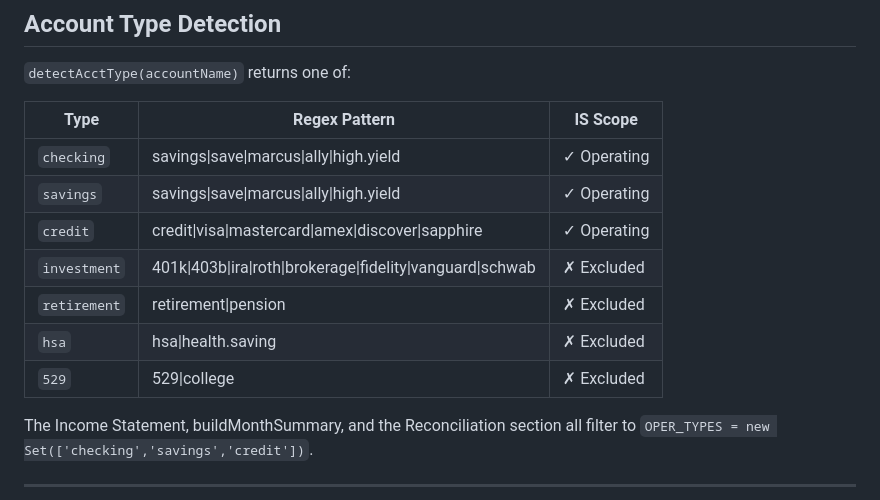
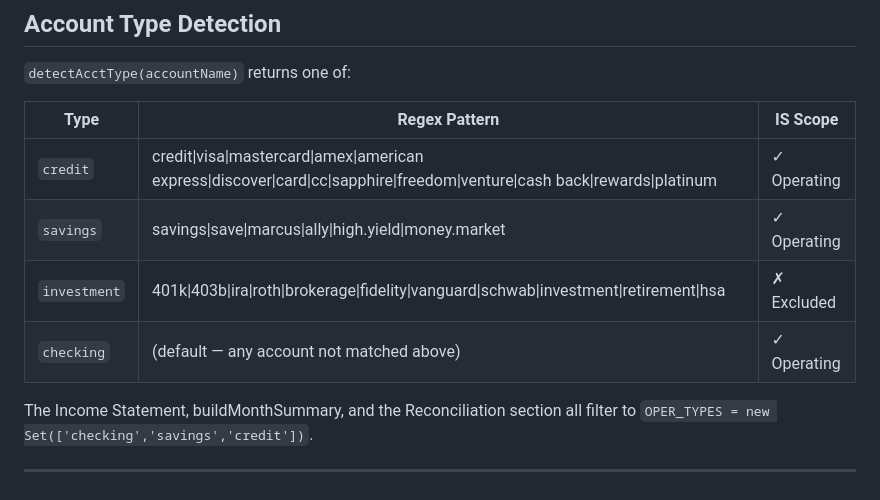
Before and after one commit to luka731chris/Forge, a Markdown page: TECHNICAL.md, the part around the change. Rendered like a GitHub page.

Commit message:
Fix Account Type Detection table in TECHNICAL.md
The table incorrectly listed the savings regex under checking, and documented
retirement/hsa/529 as separate account types. The actual detectAcctType()
function returns only 4 types (credit, savings, investment, checking), with
checking as the default fallback. Updated patterns to match the real code.

Co-Authored-By: Claude Sonnet 4.6 <noreply@anthropic.com>

```diff
--- a/TECHNICAL.md
+++ b/TECHNICAL.md
@@ -46,13 +46,10 @@
 
 | Type | Regex Pattern | IS Scope |
 |------|---------------|----------|
-| `checking` | savings\|save\|marcus\|ally\|high.yield | ✓ Operating |
-| `savings` | savings\|save\|marcus\|ally\|high.yield | ✓ Operating |
-| `credit` | credit\|visa\|mastercard\|amex\|discover\|sapphire | ✓ Operating |
-| `investment` | 401k\|403b\|ira\|roth\|brokerage\|fidelity\|vanguard\|schwab | ✗ Excluded |
-| `retirement` | retirement\|pension | ✗ Excluded |
-| `hsa` | hsa\|health.saving | ✗ Excluded |
-| `529` | 529\|college | ✗ Excluded |
+| `credit` | credit\|visa\|mastercard\|amex\|american express\|discover\|card\|cc\|sapphire\|freedom\|venture\|cash back\|rewards\|platinum | ✓ Operating |
+| `savings` | savings\|save\|marcus\|ally\|high.yield\|money.market | ✓ Operating |
+| `investment` | 401k\|403b\|ira\|roth\|brokerage\|fidelity\|vanguard\|schwab\|investment\|retirement\|hsa | ✗ Excluded |
+| `checking` | (default — any account not matched above) | ✓ Operating |
 
 The Income Statement, buildMonthSummary, and the Reconciliation section all filter to `OPER_TYPES = new Set(['checking','savings','credit'])`.
 
```
